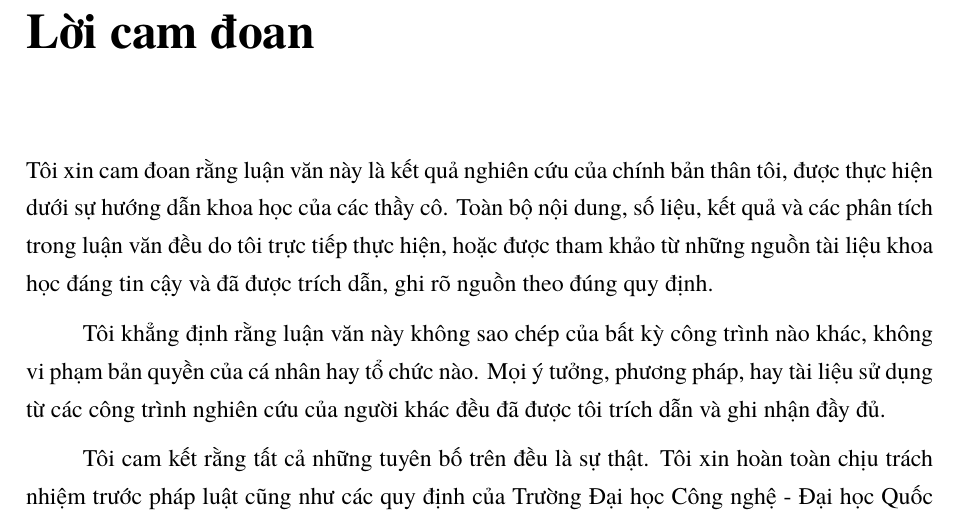
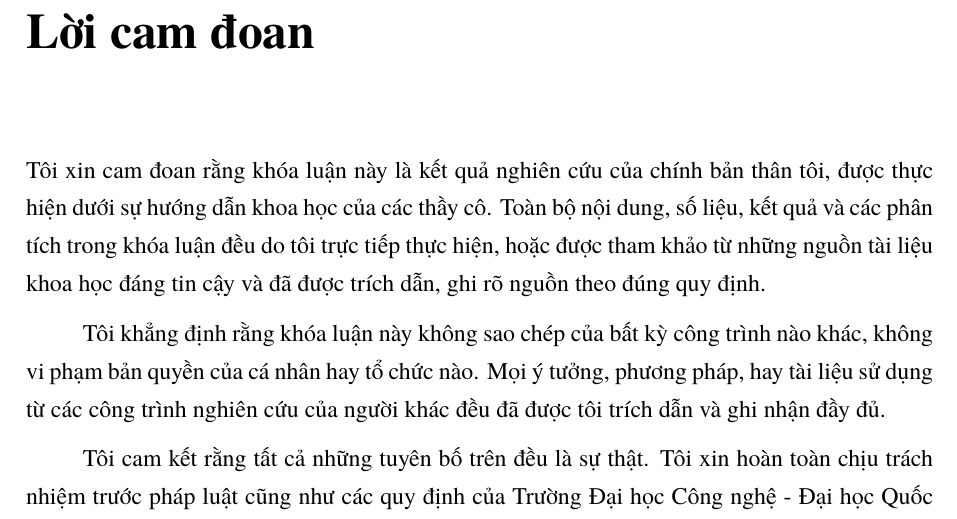
Before and after one commit to DatPhan06/GRACE, a LaTeX thesis (latex/KLTN Final/main.tex, which reads latex/KLTN Final/assurance.tex): part of page 5 of 82, cut so that both start at the same text. Compiled offline with pdfLaTeX.

Commit message:
fix(thesis): replace 'luận văn' with 'khóa luận' in declaration

```diff
--- a/latex/KLTN Final/assurance.tex
+++ b/latex/KLTN Final/assurance.tex
@@ -1,9 +1,9 @@
 \chapter*{Lời cam đoan}
 \addcontentsline{toc}{chapter}{Lời cam đoan}
 
-Tôi xin cam đoan rằng luận văn này là kết quả nghiên cứu của chính bản thân tôi, được thực hiện dưới sự hướng dẫn khoa học của các thầy cô. Toàn bộ nội dung, số liệu, kết quả và các phân tích trong luận văn đều do tôi trực tiếp thực hiện, hoặc được tham khảo từ những nguồn tài liệu khoa học đáng tin cậy và đã được trích dẫn, ghi rõ nguồn theo đúng quy định.
+Tôi xin cam đoan rằng khóa luận này là kết quả nghiên cứu của chính bản thân tôi, được thực hiện dưới sự hướng dẫn khoa học của các thầy cô. Toàn bộ nội dung, số liệu, kết quả và các phân tích trong khóa luận đều do tôi trực tiếp thực hiện, hoặc được tham khảo từ những nguồn tài liệu khoa học đáng tin cậy và đã được trích dẫn, ghi rõ nguồn theo đúng quy định.
 
-Tôi khẳng định rằng luận văn này không sao chép của bất kỳ công trình nào khác, không vi phạm bản quyền của cá nhân hay tổ chức nào. Mọi ý tưởng, phương pháp, hay tài liệu sử dụng từ các công trình nghiên cứu của người khác đều đã được tôi trích dẫn và ghi nhận đầy đủ.
+Tôi khẳng định rằng khóa luận này không sao chép của bất kỳ công trình nào khác, không vi phạm bản quyền của cá nhân hay tổ chức nào. Mọi ý tưởng, phương pháp, hay tài liệu sử dụng từ các công trình nghiên cứu của người khác đều đã được tôi trích dẫn và ghi nhận đầy đủ.
 
 Tôi cam kết rằng tất cả những tuyên bố trên đều là sự thật. Tôi xin hoàn toàn chịu trách nhiệm trước pháp luật cũng như các quy định của Trường Đại học Công nghệ - Đại học Quốc gia Hà Nội về những cam đoan trên.
 \\
```
